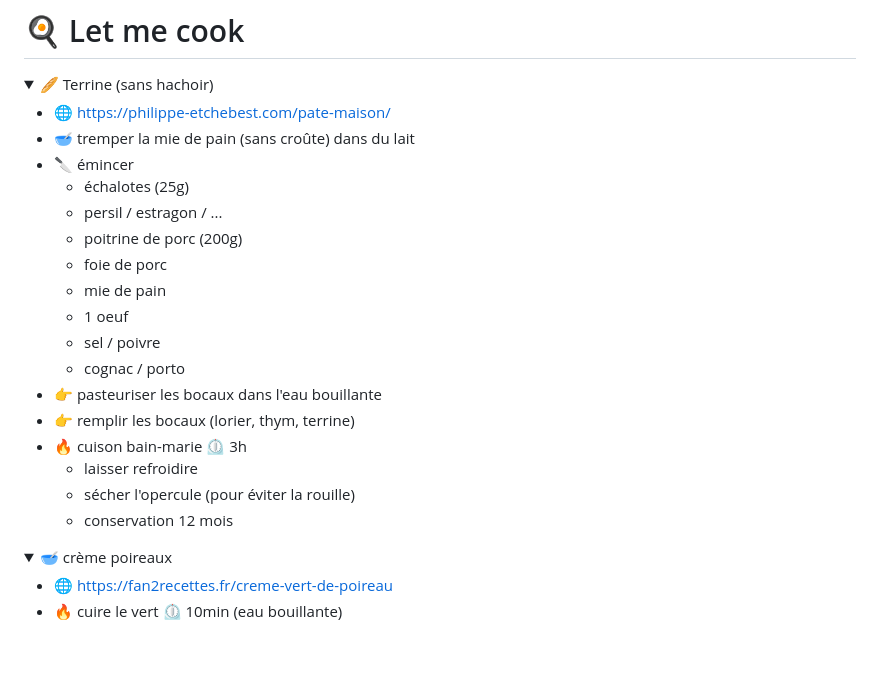
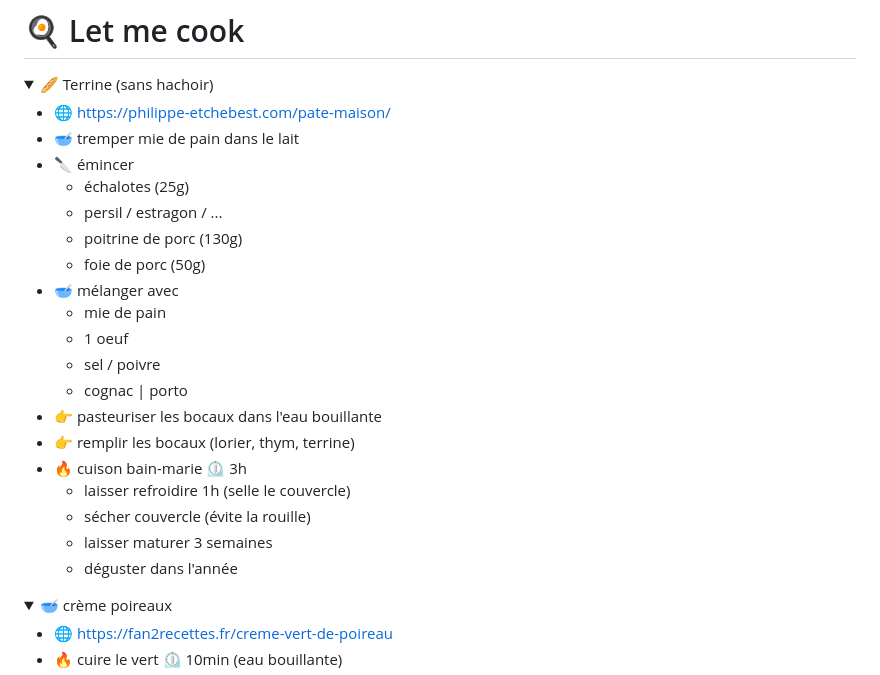
Before and after one commit to Iron-Wolf/Iron-Wolf.github.io, a Markdown page: recipe/README.md, the part around the change. Rendered like a GitHub page; folded sections open; blank space fills up the shorter version.

```diff
--- a/recipe/README.md
+++ b/recipe/README.md
@@ -6,22 +6,24 @@
 <summary>🥖 Terrine (sans hachoir)</summary>
 
 - 🌐 <https://philippe-etchebest.com/pate-maison/>
-- 🥣 tremper la mie de pain (sans croûte) dans du lait
+- 🥣 tremper mie de pain dans le lait
 - 🔪 émincer
   - échalotes (25g)
   - persil / estragon / ...
-  - poitrine de porc (200g)
-  - foie de porc
+  - poitrine de porc (130g)
+  - foie de porc (50g)
+- 🥣 mélanger avec
   - mie de pain
   - 1 oeuf
   - sel / poivre
-  - cognac / porto
+  - cognac | porto
 - 👉 pasteuriser les bocaux dans l'eau bouillante
 - 👉 remplir les bocaux (lorier, thym, terrine)
 - 🔥 cuison bain-marie ⏲️ 3h
-  - laisser refroidire
-  - sécher l'opercule (pour éviter la rouille)
-  - conservation 12 mois
+  - laisser refroidire 1h (selle le couvercle)
+  - sécher couvercle (évite la rouille)
+  - laisser maturer 3 semaines
+  - déguster dans l'année
 
 </details>
 
```
